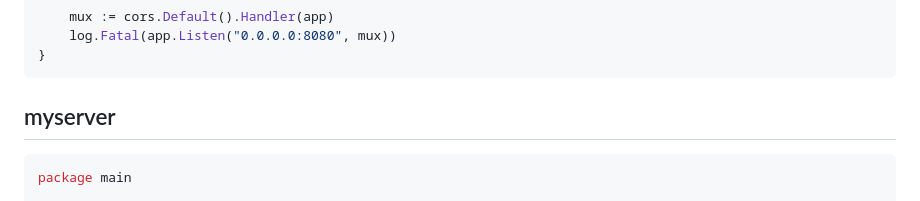
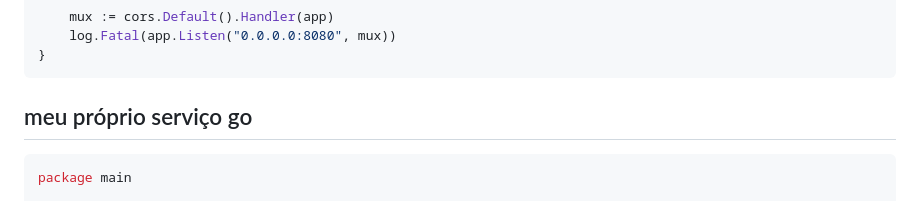
Before and after one commit to letsgoquick/exemplos, a Markdown page: middleware/cors/README.md, the part around the change. Rendered like a GitHub page.

````diff
--- a/middleware/cors/README.md
+++ b/middleware/cors/README.md
@@ -166,7 +166,7 @@ func main() {
 }
 ```
 
-## myserver
+## meu próprio serviço go
 
 ```go
 package main
````
